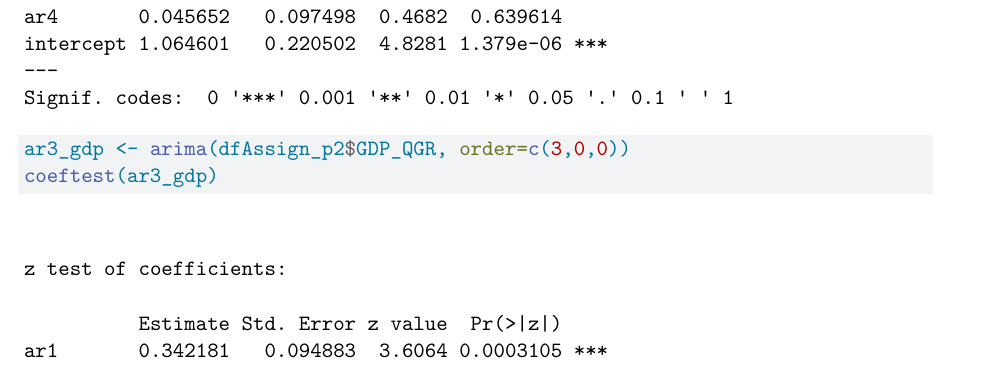
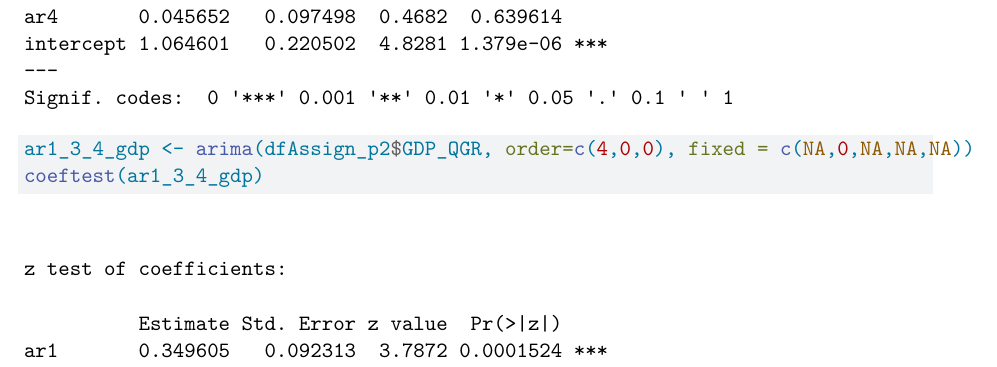
Before and after one commit to Gyari30/Econometrics_III, a Quarto document (Assignment_part2.qmd): part of page 3 of 5 before the commit and part of page 3 of 6 after it, cut so that both start at the same text. Rendered offline with R 4.5, knitr and Pandoc in place of Quarto, then LaTeX, with nearby package versions; a font, style sheet, LaTeX package, included part or bibliography that could not be used is replaced or left out.

Commit message:
small correction part 1

```diff
--- a/Assignment_part2.qmd
+++ b/Assignment_part2.qmd
@@ -92,5 +92,5 @@ MAYBE SOME TEXT HERE? WE HAD NO QUESTIONS BUT JUST TO DESCRIBE THE PLOT?
 ar4_gdp <- arima(dfAssign_p2$GDP_QGR, order=c(4,0,0))
 coeftest(ar4_gdp)
 
-ar3_gdp <- arima(dfAssign_p2$GDP_QGR, order=c(3,0,0))
-coeftest(ar3_gdp)
+ar1_3_4_gdp <- arima(dfAssign_p2$GDP_QGR, order=c(4,0,0), fixed = c(NA,0,NA,NA,NA))
+coeftest(ar1_3_4_gdp)
```
Also changed, not shown: Assignment_part1.qmd (+1 -1 lines), Assignment_part2.qmd (3 more changed lines).
